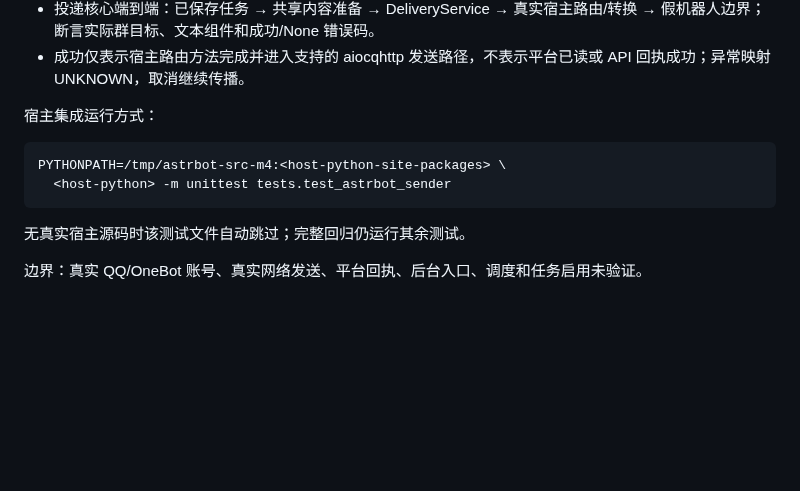
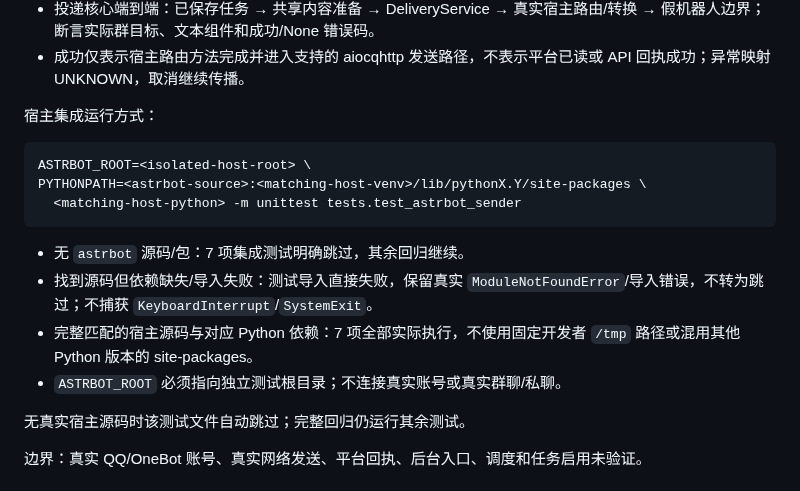
Before and after one commit to littleseven2003/astrbot_plugin_60sapi_hub, a Markdown page: docs/testing.md, the part around the change. Rendered like a GitHub page; blank space fills up the shorter version.

Commit message:
docs: 明确会话格式与宿主集成环境

````diff
--- a/docs/testing.md
+++ b/docs/testing.md
@@ -73,9 +73,15 @@
 宿主集成运行方式：
 
 ```bash
-PYTHONPATH=/tmp/astrbot-src-m4:<host-python-site-packages> \
-  <host-python> -m unittest tests.test_astrbot_sender
+ASTRBOT_ROOT=<isolated-host-root> \
+PYTHONPATH=<astrbot-source>:<matching-host-venv>/lib/pythonX.Y/site-packages \
+  <matching-host-python> -m unittest tests.test_astrbot_sender
 ```
+
+- 无 `astrbot` 源码/包：7 项集成测试明确跳过，其余回归继续。
+- 找到源码但依赖缺失/导入失败：测试导入直接失败，保留真实 `ModuleNotFoundError`/导入错误，不转为跳过；不捕获 `KeyboardInterrupt`/`SystemExit`。
+- 完整匹配的宿主源码与对应 Python 依赖：7 项全部实际执行，不使用固定开发者 `/tmp` 路径或混用其他 Python 版本的 site-packages。
+- `ASTRBOT_ROOT` 必须指向独立测试根目录；不连接真实账号或真实群聊/私聊。
 
 无真实宿主源码时该测试文件自动跳过；完整回归仍运行其余测试。
 
````
Also changed, not shown: docs/configuration.md (+1 -1 lines).
